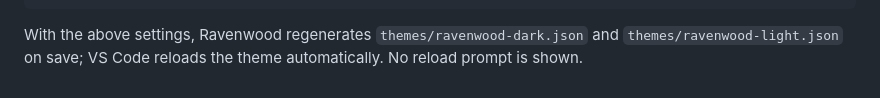
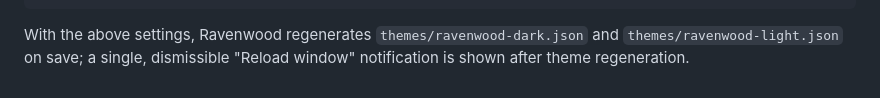
Before and after one commit to raythurman2386/ravenwood-vscode, a Markdown page: CONFIGURATION.md, the part around the change. Drawn GitHub-style.

````diff
--- a/CONFIGURATION.md
+++ b/CONFIGURATION.md
@@ -126,4 +126,4 @@ Whether to add an additional border around items across the UI to increase the c
 }
 ```
 
-With the above settings, Ravenwood regenerates `themes/ravenwood-dark.json` and `themes/ravenwood-light.json` on save; VS Code reloads the theme automatically. No reload prompt is shown.
+With the above settings, Ravenwood regenerates `themes/ravenwood-dark.json` and `themes/ravenwood-light.json` on save; a single, dismissible "Reload window" notification is shown after theme regeneration.
````
Also changed, not shown: ARCHITECTURE.md (+1 -1 lines), README.md (+1 -1 lines).
